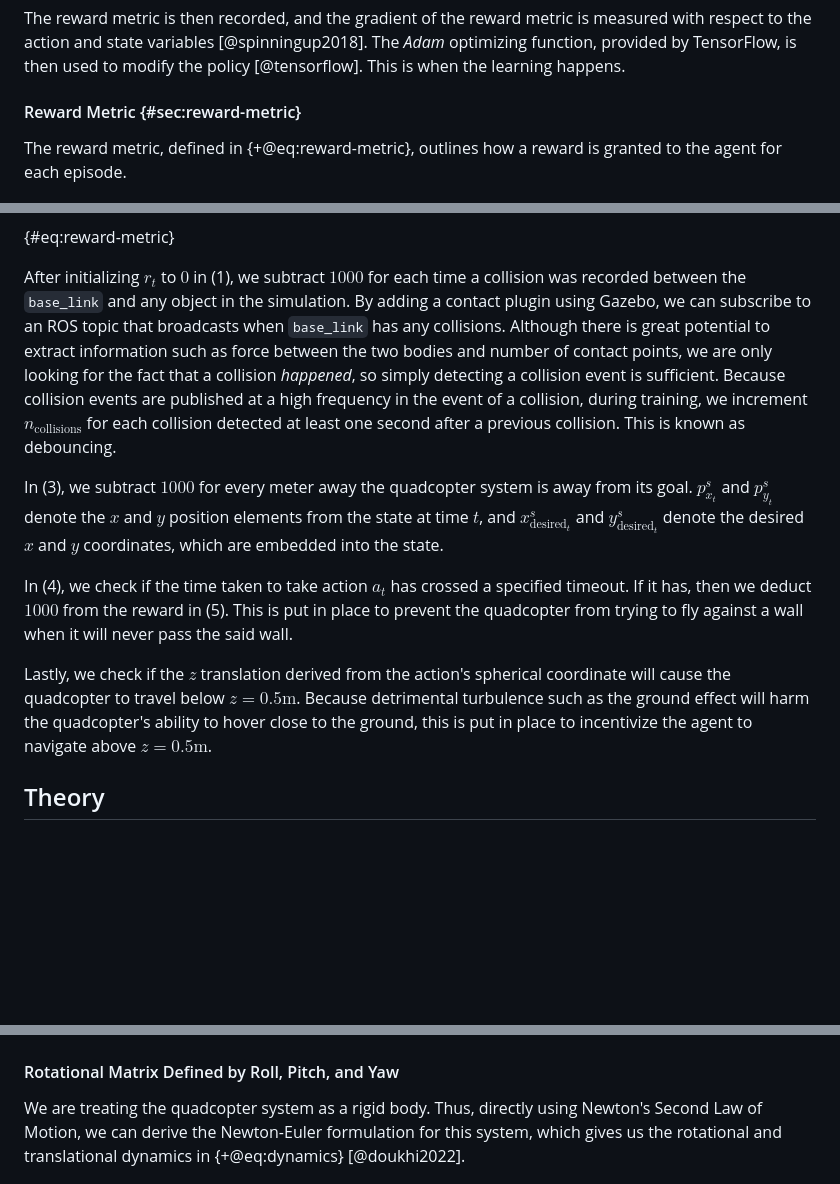
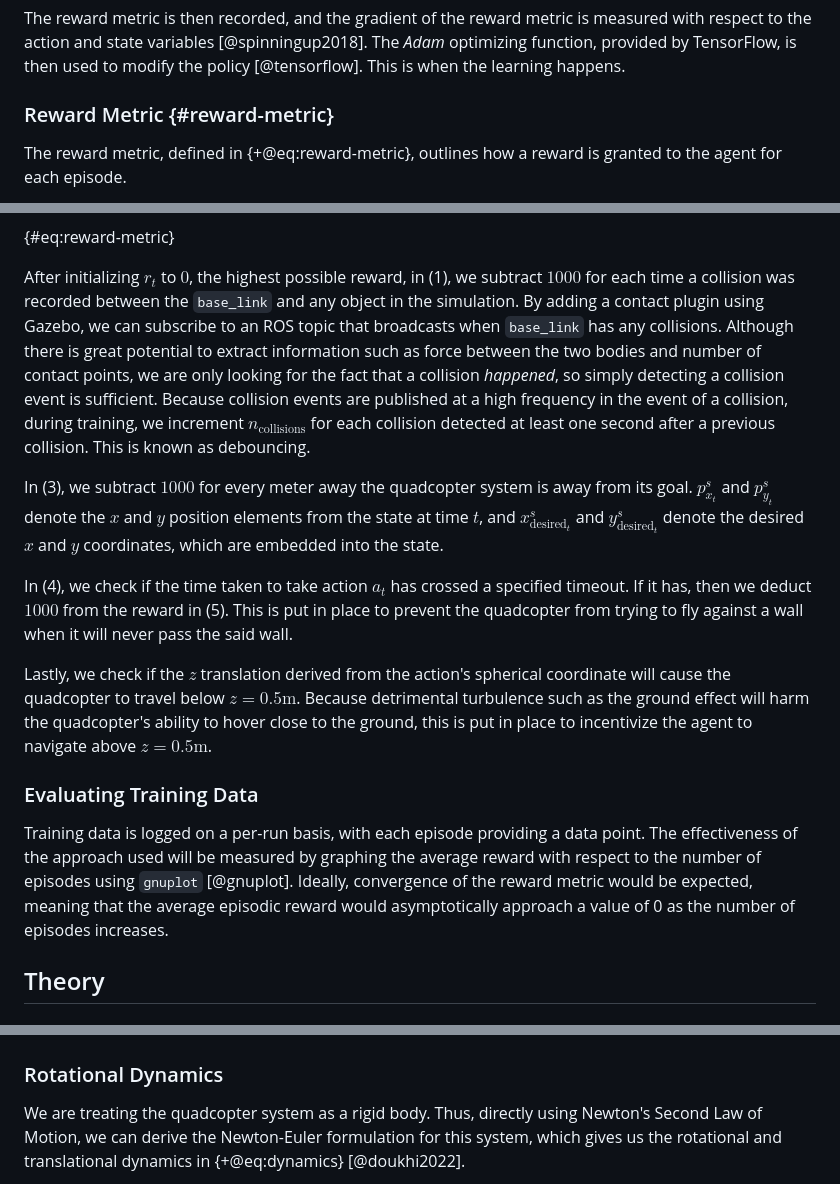
Before and after one commit to ReadyResearchers-2023-24/cis-600-f2023-610-s2024-senior-thesis-simojo, a Markdown page: thesis.md, 3 parts joined by grey strips. Rendered like a GitHub page; blank space fills up the shorter version.

```diff
--- a/thesis.md
+++ b/thesis.md
@@ -802,7 +802,7 @@ measured with respect to the action and state variables [@spinningup2018]. The
 *Adam* optimizing function, provided by TensorFlow, is then used to modify the
 policy [@tensorflow]. This is when the learning happens.
 
-#### Reward Metric {#sec:reward-metric}
+### Reward Metric {#reward-metric}
 
 The reward metric, defined in {+@eq:reward-metric}, outlines how a reward is
 granted to the agent for each episode.
@@ -819,16 +819,17 @@ $$
 \end{array}
 $$ {#eq:reward-metric}
 
-After initializing $r_t$ to $0$ in (1), we subtract $1000$ for each time a
-collision was recorded between the `base_link` and any object in the simulation.
-By adding a contact plugin using Gazebo, we can subscribe to an ROS topic that
-broadcasts when `base_link` has any collisions. Although there is great
-potential to extract information such as force between the two bodies and number
-of contact points, we are only looking for the fact that a collision *happened*,
-so simply detecting a collision event is sufficient. Because collision events
-are published at a high frequency in the event of a collision, during training,
-we increment $n_{\text{collisions}}$ for each collision detected at least one
-second after a previous collision. This is known as debouncing.
+After initializing $r_t$ to $0$, the highest possible reward, in (1), we
+subtract $1000$ for each time a collision was recorded between the `base_link`
+and any object in the simulation. By adding a contact plugin using Gazebo, we
+can subscribe to an ROS topic that broadcasts when `base_link` has any
+collisions. Although there is great potential to extract information such as
+force between the two bodies and number of contact points, we are only looking
+for the fact that a collision *happened*, so simply detecting a collision event
+is sufficient. Because collision events are published at a high frequency in
+the event of a collision, during training, we increment
+$n_{\text{collisions}}$ for each collision detected at least one second after
+a previous collision. This is known as debouncing.
 
 In (3), we subtract $1000$ for every meter away the quadcopter system is away
 from its goal. $p_{x_t}^s$ and $p_{y_t}^s$ denote the $x$ and $y$ position
@@ -846,6 +847,15 @@ coordinate will cause the quadcopter to travel below $z=0.5\text{m}$. Because
 detrimental turbulence such as the ground effect will harm the quadcopter's
 ability to hover close to the ground, this is put in place to incentivize the
 agent to navigate above $z=0.5\text{m}$.
+
+### Evaluating Training Data
+
+Training data is logged on a per-run basis, with each episode providing a data
+point. The effectiveness of the approach used will be measured by graphing the
+average reward with respect to the number of episodes using `gnuplot`
+[@gnuplot]. Ideally, convergence of the reward metric would be expected, meaning
+that the average episodic reward would asymptotically approach a value of 0 as
+the number of episodes increases.
 
 ## Theory
 
@@ -1067,7 +1075,7 @@ I & = &   \left(y_i^2 + z_i^2\right)\cos^2 \alpha \\
 \end{array}.
 $$
 
-#### Rotational Matrix Defined by Roll, Pitch, and Yaw
+### Rotational Dynamics
 
 We are treating the quadcopter system as a rigid body. Thus, directly using
 Newton's Second Law of Motion, we can derive the Newton-Euler formulation for
```
Also changed, not shown: other parts of thesis.md (+95 -28 lines), images/decimate.png (added), images/meshlab.png (added), 1 other file.
